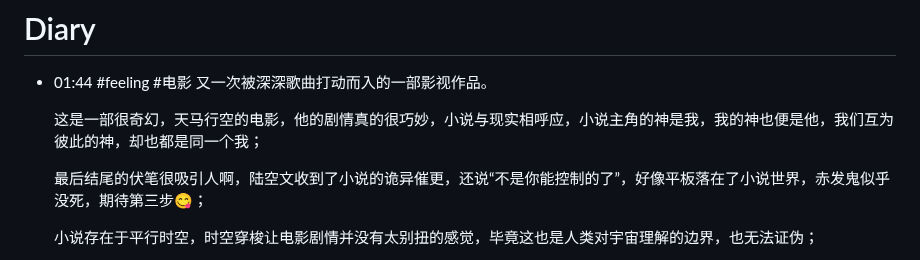
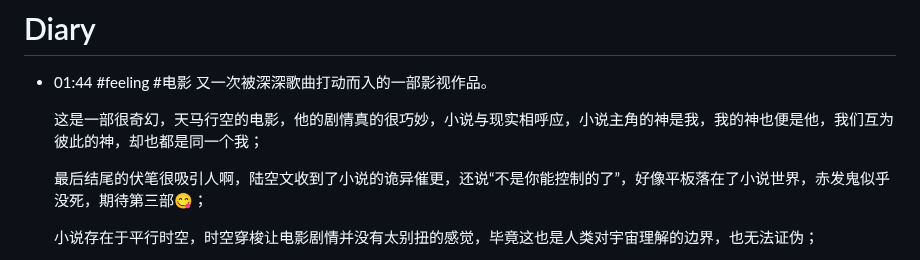
Before and after one commit to Charlie929-dot/charlie_vault, a Markdown page: daily/2025-12-28.md, the part around the change. Rendered like a GitHub page.

```diff
--- a/daily/2025-12-28.md
+++ b/daily/2025-12-28.md
@@ -45,7 +45,7 @@
 
 	这是一部很奇幻，天马行空的电影，他的剧情真的很巧妙，小说与现实相呼应，小说主角的神是我，我的神也便是他，我们互为彼此的神，却也都是同一个我；
 
-	最后结尾的伏笔很吸引人啊，陆空文收到了小说的诡异催更，还说“不是你能控制的了”，好像平板落在了小说世界，赤发鬼似乎没死，期待第三步😋；
+	最后结尾的伏笔很吸引人啊，陆空文收到了小说的诡异催更，还说“不是你能控制的了”，好像平板落在了小说世界，赤发鬼似乎没死，期待第三部😋；
 
 	小说存在于平行时空，时空穿梭让电影剧情并没有太别扭的感觉，毕竟这也是人类对宇宙理解的边界，也无法证伪；
 
```
Also changed, not shown: daily/2025-12-29.md (+1 -2 lines).
